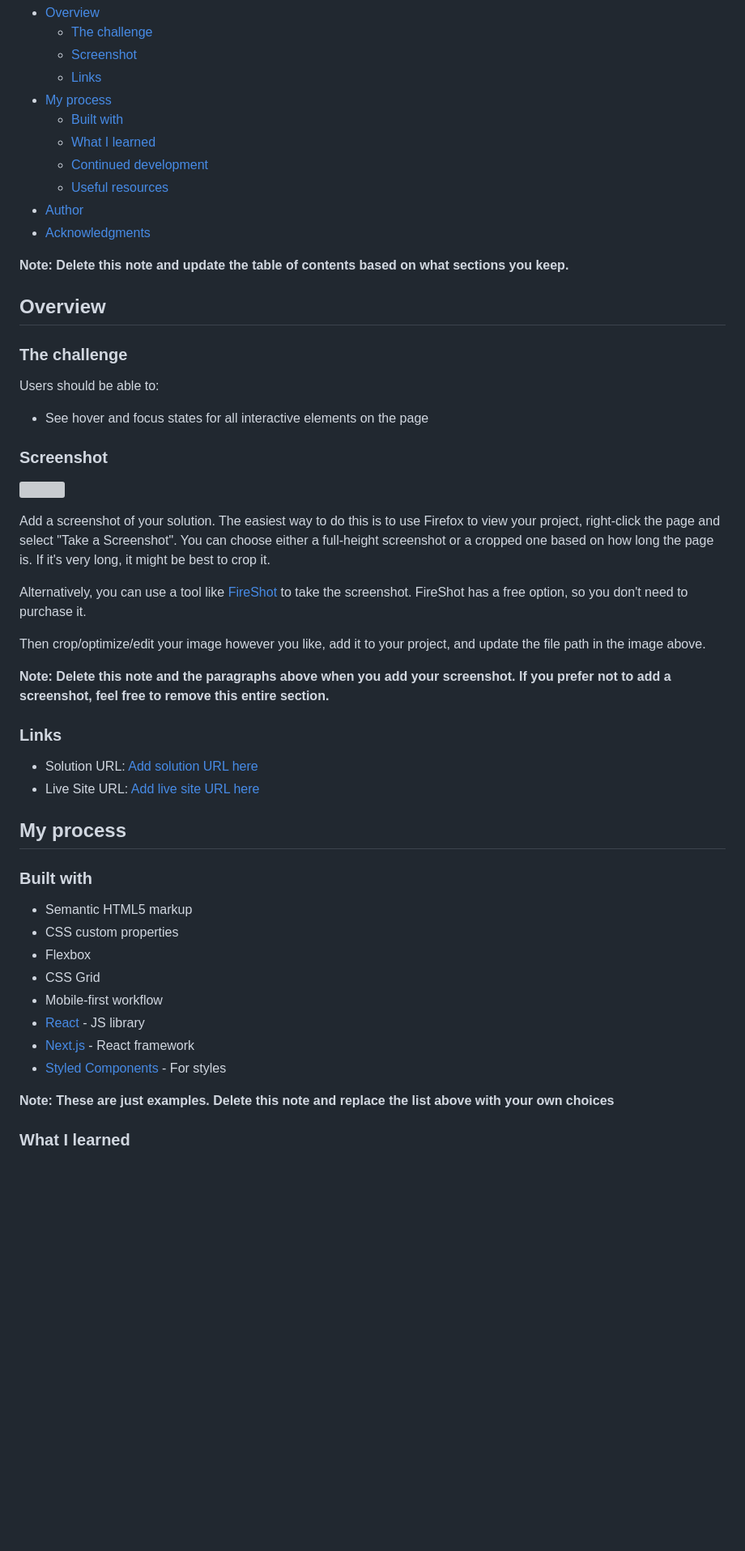
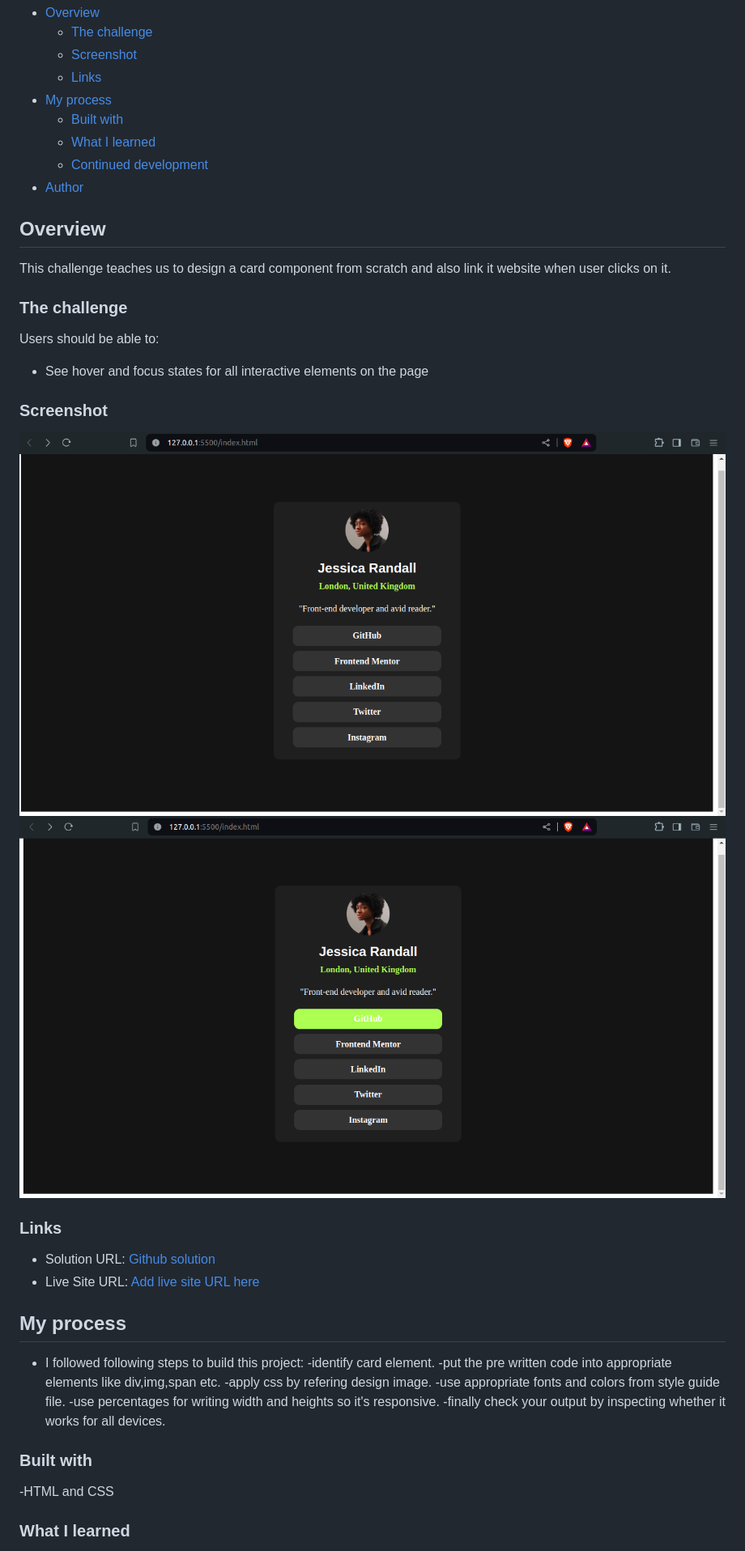
Before and after one commit to mike15395/social-link-profile, a Markdown page: README-template.md, the part around the change printed below. Shown: that part at 81% size. Drawn GitHub-style; pictures changed too: assets/screenshots/Screenshot from 2024-07-06 17-33-36.png (added), assets/screenshots/Screenshot from 2024-07-06 17-34-52.png (added); blank space fills up the shorter version; grey boxes are pictures that could not be loaded.

Commit message:
screenshots and readme updated

```diff
--- a/README-template.md
+++ b/README-template.md
@@ -12,13 +12,13 @@ This is a solution to the [Social links profile challenge on Frontend Mentor](ht
   - [Built with](#built-with)
   - [What I learned](#what-i-learned)
   - [Continued development](#continued-development)
-  - [Useful resources](#useful-resources)
 - [Author](#author)
-- [Acknowledgments](#acknowledgments)
 
-**Note: Delete this note and update the table of contents based on what sections you keep.**
+
 
 ## Overview
+
+This challenge teaches us to design a card component from scratch and also link it website when user clicks on it.
 
 ### The challenge
 
@@ -28,35 +28,26 @@ Users should be able to:
 
 ### Screenshot
 
-![](./screenshot.jpg)
+![without hover effect](./assets/screenshots/Screenshot%20from%202024-07-06%2017-33-36.png)
+![with hover effect](./assets/screenshots/Screenshot%20from%202024-07-06%2017-34-52.png)
 
-Add a screenshot of your solution. The easiest way to do this is to use Firefox to view your project, right-click the page and select "Take a Screenshot". You can choose either a full-height screenshot or a cropped one based on how long the page is. If it's very long, it might be best to crop it.
-
-Alternatively, you can use a tool like [FireShot](https://getfireshot.com/) to take the screenshot. FireShot has a free option, so you don't need to purchase it.
-
-Then crop/optimize/edit your image however you like, add it to your project, and update the file path in the image above.
-
-**Note: Delete this note and the paragraphs above when you add your screenshot. If you prefer not to add a screenshot, feel free to remove this entire section.**
 
 ### Links
 
-- Solution URL: [Add solution URL here](https://your-solution-url.com)
+- Solution URL: [Github solution](https://github.com/mike15395/social-link-profile)
 - Live Site URL: [Add live site URL here](https://your-live-site-url.com)
 
 ## My process
+- I followed following steps to build this project:
+  -identify card element.
+  -put the pre written code into appropriate elements like div,img,span etc.
+  -apply css by refering design image.
+  -use appropriate fonts and colors from style guide file.
+  -use percentages for writing width and heights so it's responsive.
+  -finally check your output by inspecting whether it works for all devices.
 
 ### Built with
-
-- Semantic HTML5 markup
-- CSS custom properties
-- Flexbox
-- CSS Grid
-- Mobile-first workflow
-- [React](https://reactjs.org/) - JS library
-- [Next.js](https://nextjs.org/) - React framework
-- [Styled Components](https://styled-components.com/) - For styles
-
-**Note: These are just examples. Delete this note and replace the list above with your own choices**
+-HTML and CSS
 
 ### What I learned
 
```
Also changed, not shown: other parts of README-template.md (+5 -40 lines), 1 other file.
